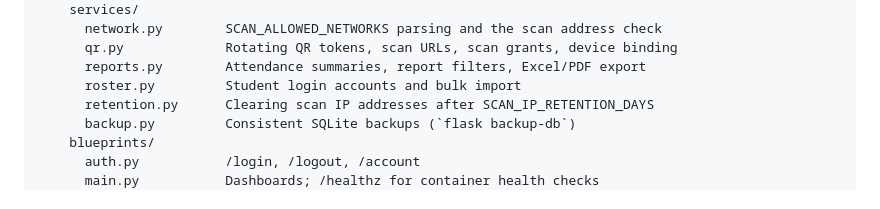
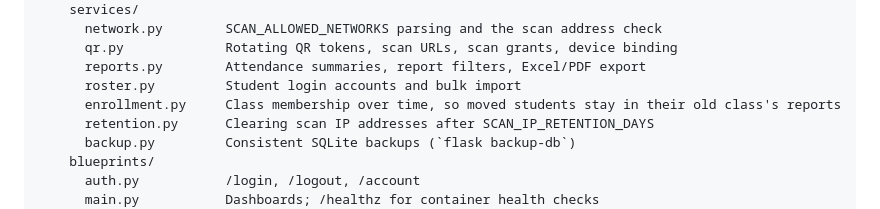
Before and after one commit to Krishnendu-9/AttendQR, a Markdown page: docs/PROJECT_STRUCTURE.md, the part around the change. GitHub-like rendering.

```diff
--- a/docs/PROJECT_STRUCTURE.md
+++ b/docs/PROJECT_STRUCTURE.md
@@ -19,6 +19,7 @@ AttendQR/
       qr.py             Rotating QR tokens, scan URLs, scan grants, device binding
       reports.py        Attendance summaries, report filters, Excel/PDF export
       roster.py         Student login accounts and bulk import
+      enrollment.py     Class membership over time, so moved students stay in their old class's reports
       retention.py      Clearing scan IP addresses after SCAN_IP_RETENTION_DAYS
       backup.py         Consistent SQLite backups (`flask backup-db`)
     blueprints/
```
Also changed, not shown: README.md (+7 -3 lines), docs/RBAC.md (+4 -1 lines).
